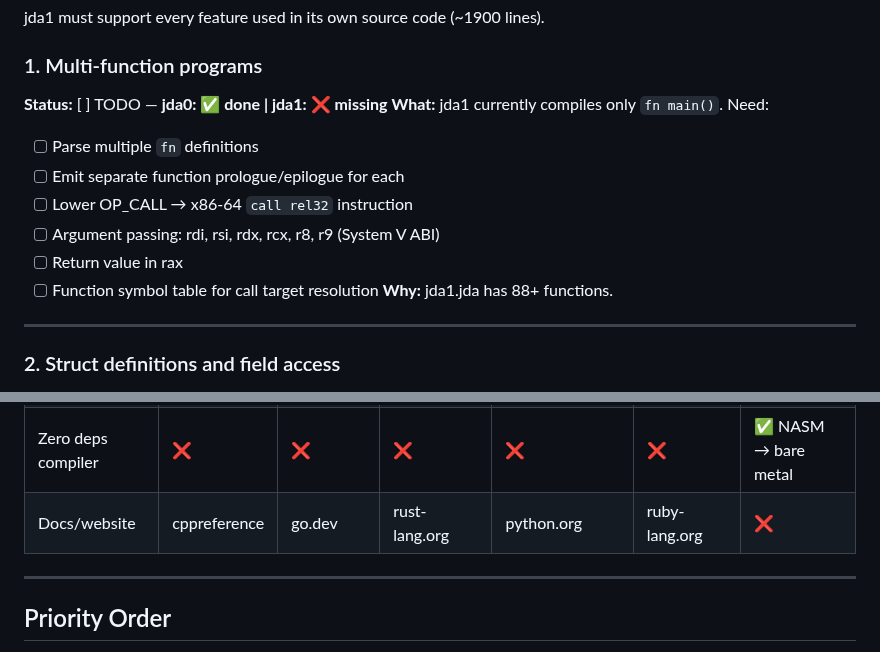
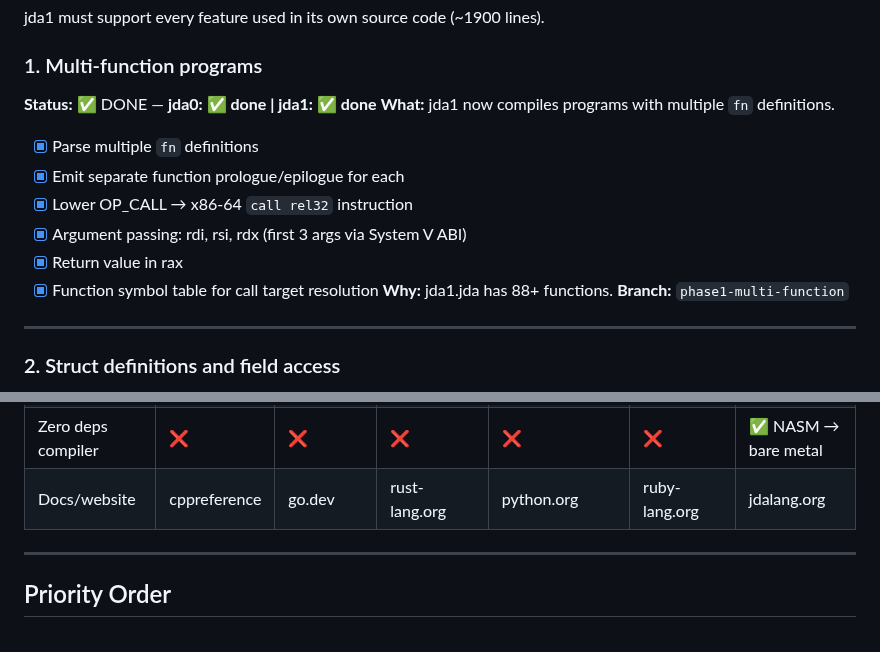
Before and after one commit to jdalang/jda-lang, a Markdown page: docs/jda-language-roadmap.md, 2 parts joined by grey strips. GitHub-like rendering.

Commit message:
docs: mark Phase 1 Item 1 (multi-function) as done

```diff
--- a/docs/jda-language-roadmap.md
+++ b/docs/jda-language-roadmap.md
@@ -58,15 +58,16 @@ docker run --rm --platform linux/amd64 -v $(pwd):/jda -w /jda/bootstrap/stage0 j
 jda1 must support every feature used in its own source code (~1900 lines).
 
 ### 1. Multi-function programs
-**Status:** [ ] TODO — **jda0: ✅ done | jda1: ❌ missing**
-**What:** jda1 currently compiles only `fn main()`. Need:
-  - [ ] Parse multiple `fn` definitions
-  - [ ] Emit separate function prologue/epilogue for each
-  - [ ] Lower OP_CALL → x86-64 `call rel32` instruction
-  - [ ] Argument passing: rdi, rsi, rdx, rcx, r8, r9 (System V ABI)
-  - [ ] Return value in rax
-  - [ ] Function symbol table for call target resolution
+**Status:** ✅ DONE — **jda0: ✅ done | jda1: ✅ done**
+**What:** jda1 now compiles programs with multiple `fn` definitions.
+  - [x] Parse multiple `fn` definitions
+  - [x] Emit separate function prologue/epilogue for each
+  - [x] Lower OP_CALL → x86-64 `call rel32` instruction
+  - [x] Argument passing: rdi, rsi, rdx (first 3 args via System V ABI)
+  - [x] Return value in rax
+  - [x] Function symbol table for call target resolution
 **Why:** jda1.jda has 88+ functions.
+**Branch:** `phase1-multi-function`
 
 ---
 
@@ -545,7 +546,7 @@ jda1 must support every feature used in its own source code (~1900 lines).
 | Concurrency | pthreads | goroutines | async/tokio | asyncio | threads | ❌ Spec only |
 | ML native | ❌ | ❌ | ❌ | PyTorch/NumPy | ❌ | ❌ Spec only |
 | Zero deps compiler | ❌ | ❌ | ❌ | ❌ | ❌ | ✅ NASM → bare metal |
-| Docs/website | cppreference | go.dev | rust-lang.org | python.org | ruby-lang.org | ❌ |
+| Docs/website | cppreference | go.dev | rust-lang.org | python.org | ruby-lang.org | jdalang.org |
 
 ---
 
```
